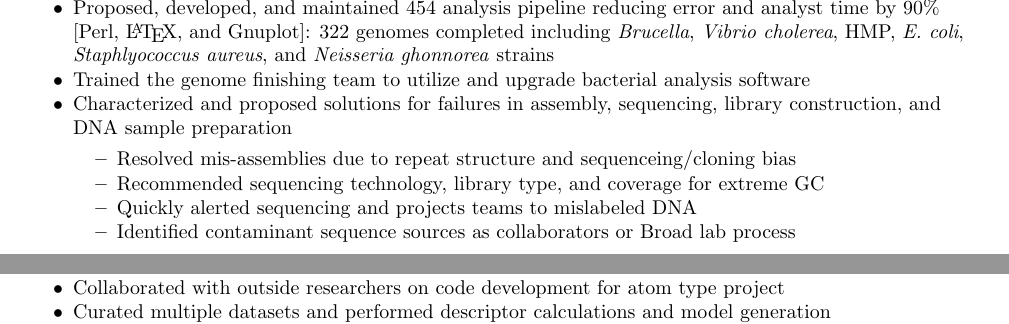
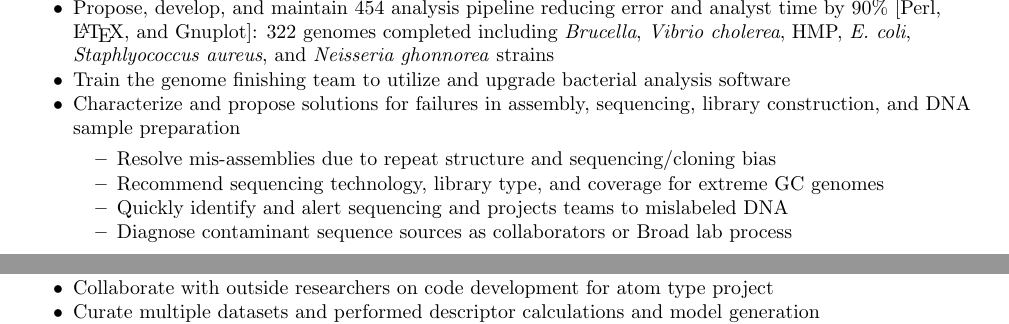
Before and after one commit to twohlever/twohleverCV, a LaTeX CV (wohlever_cv.tex): two parts of page 2 of 3, joined at a grey line, cut so that both start at the same text. Compiled offline with pdfLaTeX; an older LaTeX class or package is replaced by its successor.

Commit message:
Fix typos; make all work experience present tense

```diff
--- a/wohlever_cv.tex
+++ b/wohlever_cv.tex
@@ -234,15 +234,15 @@ Experienced bioinformatician, at home with open source and commercial bioinforma
 
 	\begin{ressubsection}{July 2007 - Jan. 2010}{Bioinformatics Assembly Analyst}{The Broad Institute of MIT and Harvard}{Assembly Computation and Development Core}{Cambridge, MA}
 		\begin{reslistsection}
-			\reslistentry Proposed, developed, and maintained 454 analysis pipeline reducing error and analyst time by 90\% [Perl, \LaTeX{}, and Gnuplot]: 322 genomes completed including \textit{Brucella}, \textit{Vibrio cholerea}, HMP, \textit{E. coli}, \textit{Staphlyococcus aureus}, and \textit{Neisseria ghonnorea} strains
-			\reslistentry Trained the genome finishing team to utilize and upgrade bacterial analysis software
-			\reslistentry Characterized and proposed solutions for failures in assembly, sequencing, library construction, and DNA sample preparation
+			\reslistentry Propose, develop, and maintain 454 analysis pipeline reducing error and analyst time by 90\% [Perl, \LaTeX{}, and Gnuplot]: 322 genomes completed including \textit{Brucella}, \textit{Vibrio cholerea}, HMP, \textit{E. coli}, \textit{Staphlyococcus aureus}, and \textit{Neisseria ghonnorea} strains
+			\reslistentry Train the genome finishing team to utilize and upgrade bacterial analysis software
+			\reslistentry Characterize and propose solutions for failures in assembly, sequencing, library construction, and DNA sample preparation
 			\ifthenelse{\boolean{resume}}{}{ % Exclude this section if resume
 			\begin{reslistsection}
-					\reslistentry Resolved mis-assemblies due to repeat structure and sequenceing/cloning bias
-					\reslistentry Recommended sequencing technology, library type, and coverage for extreme GC
-					\reslistentry Quickly alerted sequencing and projects teams to mislabeled DNA
-					\reslistentry Identified contaminant sequence sources as collaborators or Broad lab process
+					\reslistentry Resolve mis-assemblies due to repeat structure and sequencing/cloning bias
+					\reslistentry Recommend sequencing technology, library type, and coverage for extreme GC genomes
+					\reslistentry Quickly identify and alert sequencing and projects teams to mislabeled DNA
+					\reslistentry Diagnose contaminant sequence sources as collaborators or Broad lab process
 			\end{reslistsection}
 			} % End resume exclude
 			\reslistentry Preliminary analysis of new sequencing technologies for assembly: Illuminia, Pacific Biosciences
@@ -253,9 +253,9 @@ Experienced bioinformatician, at home with open source and commercial bioinforma
 
 	\begin{ressubsection}{May 2005 - July 2007}{Undergraduate Research Assistant}{Rensselaer Polytechnic Institute}{Rensselaer Exploratory Center for Cheminformatics Research}{Troy, NY}
 		\begin{reslistsection}
-			\reslistentry Designed and implemented amino acid oligo classifier to predict small molecule binding propensity
-			\reslistentry Collaborated with outside researchers on code development for atom type project
-			\reslistentry Curated multiple datasets and performed descriptor calculations and model generation
+			\reslistentry Design and implement amino acid oligo classifier to predict small molecule binding propensity
+			\reslistentry Collaborate with outside researchers on code development for atom type project
+			\reslistentry Curate multiple datasets and performed descriptor calculations and model generation
 			\reslistentry Webmaster for the Rensselaer Exploratory Center for Cheminformatics Research (RECCR)
 		\end{reslistsection}
 	\end{ressubsection}
```
Also changed, not shown: wohlever_cv.pdf, wohlever_cv.tex (12 more changed lines), 2 other files.
